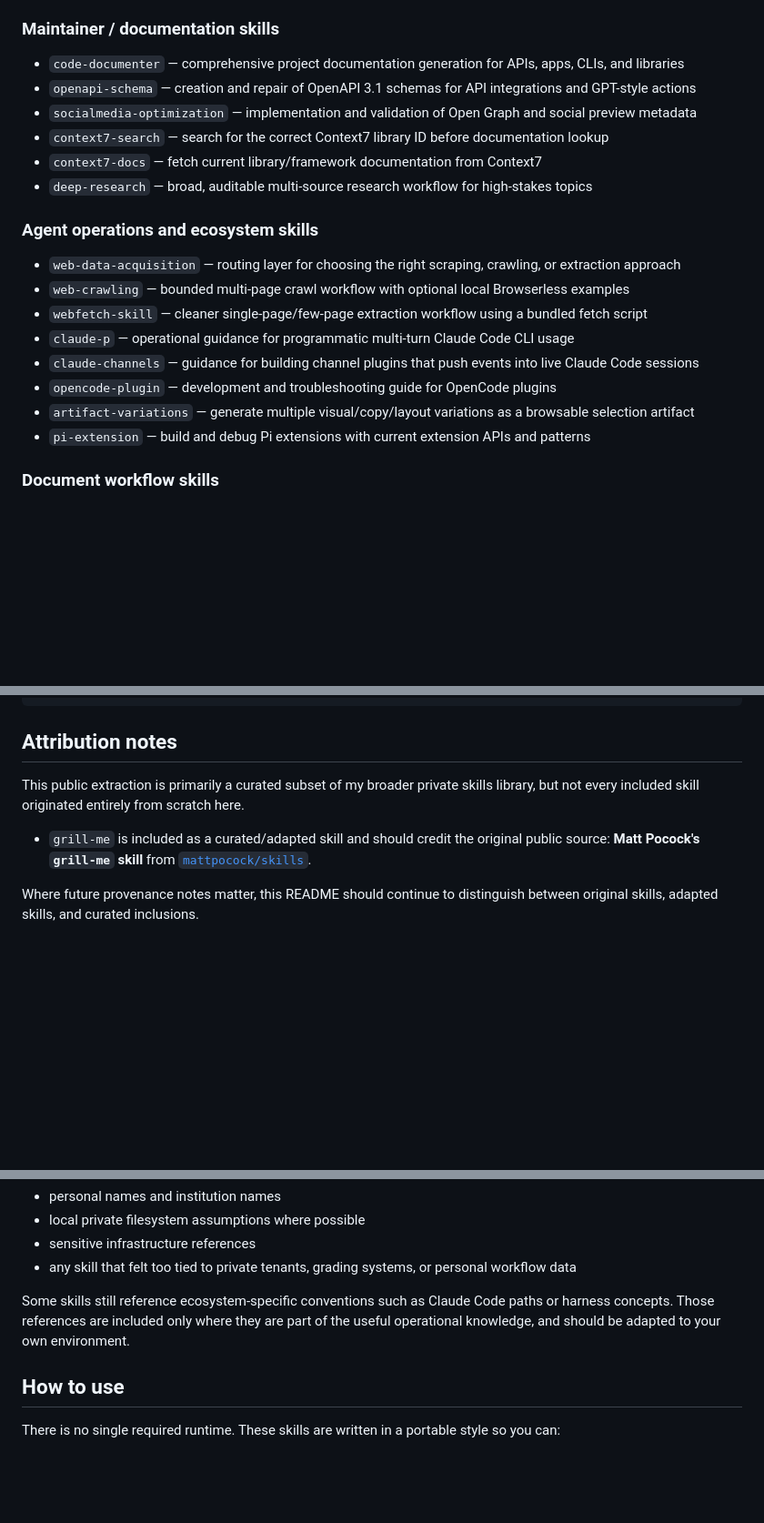
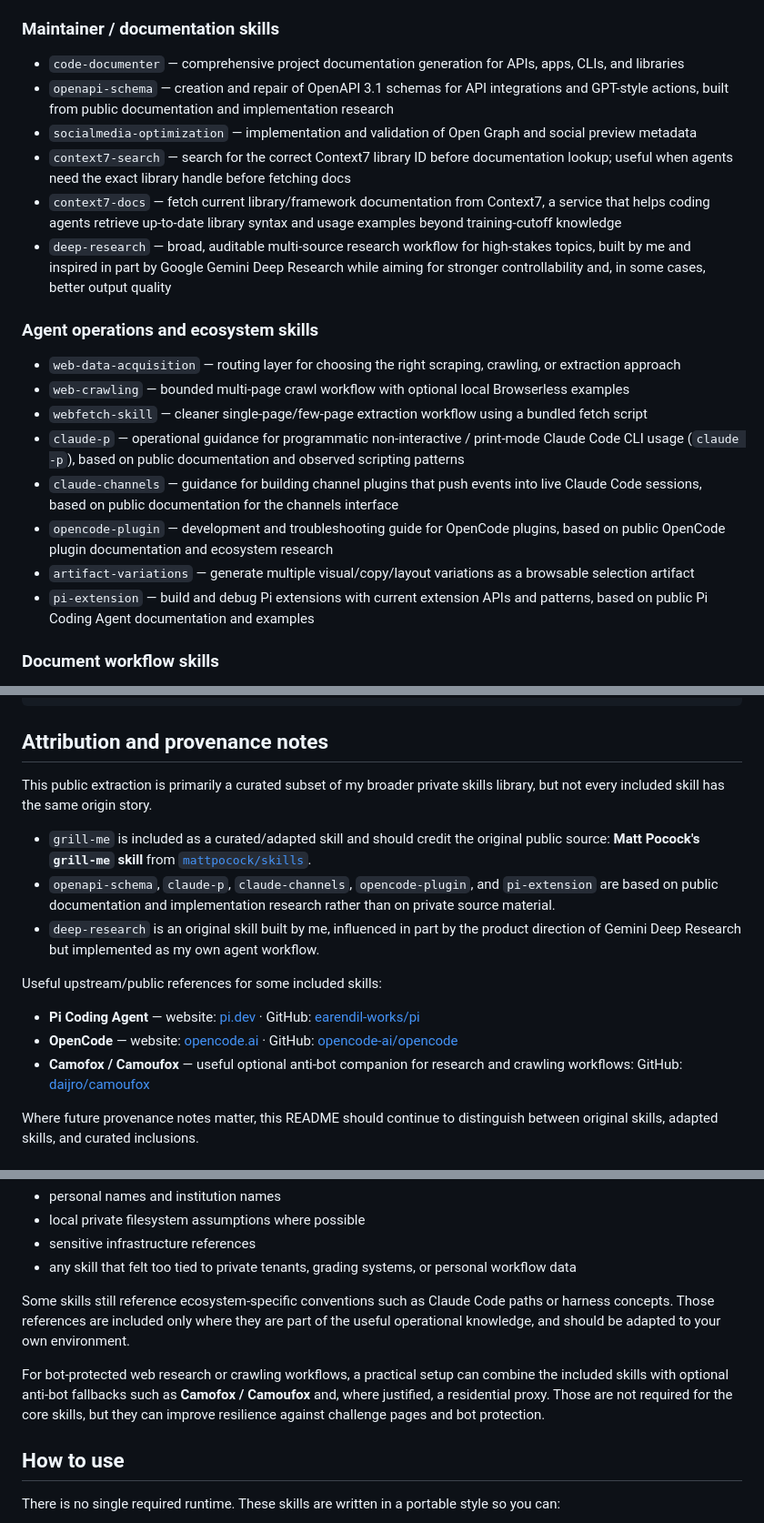
Before and after one commit to valtterimelkko/agent-workflow-skills, a Markdown page: README.md, 3 parts joined by grey strips. Shown at 91% size. GitHub-like rendering; blank space fills up the shorter version.

Commit message:
docs: refine skill provenance notes

````diff
--- a/README.md
+++ b/README.md
@@ -58,21 +58,21 @@ A skill qualified for this repo only if it was:
 
 ### Maintainer / documentation skills
 - `code-documenter` — comprehensive project documentation generation for APIs, apps, CLIs, and libraries
-- `openapi-schema` — creation and repair of OpenAPI 3.1 schemas for API integrations and GPT-style actions
+- `openapi-schema` — creation and repair of OpenAPI 3.1 schemas for API integrations and GPT-style actions, built from public documentation and implementation research
 - `socialmedia-optimization` — implementation and validation of Open Graph and social preview metadata
-- `context7-search` — search for the correct Context7 library ID before documentation lookup
-- `context7-docs` — fetch current library/framework documentation from Context7
-- `deep-research` — broad, auditable multi-source research workflow for high-stakes topics
+- `context7-search` — search for the correct Context7 library ID before documentation lookup; useful when agents need the exact library handle before fetching docs
+- `context7-docs` — fetch current library/framework documentation from Context7, a service that helps coding agents retrieve up-to-date library syntax and usage examples beyond training-cutoff knowledge
+- `deep-research` — broad, auditable multi-source research workflow for high-stakes topics, built by me and inspired in part by Google Gemini Deep Research while aiming for stronger controllability and, in some cases, better output quality
 
 ### Agent operations and ecosystem skills
 - `web-data-acquisition` — routing layer for choosing the right scraping, crawling, or extraction approach
 - `web-crawling` — bounded multi-page crawl workflow with optional local Browserless examples
 - `webfetch-skill` — cleaner single-page/few-page extraction workflow using a bundled fetch script
-- `claude-p` — operational guidance for programmatic multi-turn Claude Code CLI usage
-- `claude-channels` — guidance for building channel plugins that push events into live Claude Code sessions
-- `opencode-plugin` — development and troubleshooting guide for OpenCode plugins
+- `claude-p` — operational guidance for programmatic non-interactive / print-mode Claude Code CLI usage (`claude -p`), based on public documentation and observed scripting patterns
+- `claude-channels` — guidance for building channel plugins that push events into live Claude Code sessions, based on public documentation for the channels interface
+- `opencode-plugin` — development and troubleshooting guide for OpenCode plugins, based on public OpenCode plugin documentation and ecosystem research
 - `artifact-variations` — generate multiple visual/copy/layout variations as a browsable selection artifact
-- `pi-extension` — build and debug Pi extensions with current extension APIs and patterns
+- `pi-extension` — build and debug Pi extensions with current extension APIs and patterns, based on public Pi Coding Agent documentation and examples
 
 ### Document workflow skills
 - `docx-draft` — round-trip Word-to-markdown drafting while preserving document structure for rebuild
@@ -113,11 +113,18 @@ skills/
 shared/
 ```
 
-## Attribution notes
+## Attribution and provenance notes
 
-This public extraction is primarily a curated subset of my broader private skills library, but not every included skill originated entirely from scratch here.
+This public extraction is primarily a curated subset of my broader private skills library, but not every included skill has the same origin story.
 
 - `grill-me` is included as a curated/adapted skill and should credit the original public source: **Matt Pocock's `grill-me` skill** from [`mattpocock/skills`](https://github.com/mattpocock/skills).
+- `openapi-schema`, `claude-p`, `claude-channels`, `opencode-plugin`, and `pi-extension` are based on public documentation and implementation research rather than on private source material.
+- `deep-research` is an original skill built by me, influenced in part by the product direction of Gemini Deep Research but implemented as my own agent workflow.
+
+Useful upstream/public references for some included skills:
+- **Pi Coding Agent** — website: [pi.dev](https://pi.dev/) · GitHub: [earendil-works/pi](https://github.com/earendil-works/pi)
+- **OpenCode** — website: [opencode.ai](https://opencode.ai/) · GitHub: [opencode-ai/opencode](https://github.com/opencode-ai/opencode)
+- **Camofox / Camoufox** — useful optional anti-bot companion for research and crawling workflows: GitHub: [daijro/camoufox](https://github.com/daijro/camoufox)
 
 Where future provenance notes matter, this README should continue to distinguish between original skills, adapted skills, and curated inclusions.
 
@@ -132,6 +139,8 @@ This public extraction intentionally removes or generalises:
 
 Some skills still reference ecosystem-specific conventions such as Claude Code paths or harness concepts. Those references are included only where they are part of the useful operational knowledge, and should be adapted to your own environment.
 
+For bot-protected web research or crawling workflows, a practical setup can combine the included skills with optional anti-bot fallbacks such as **Camofox / Camoufox** and, where justified, a residential proxy. Those are not required for the core skills, but they can improve resilience against challenge pages and bot protection.
+
 ## How to use
 
 There is no single required runtime. These skills are written in a portable style so you can:
````
